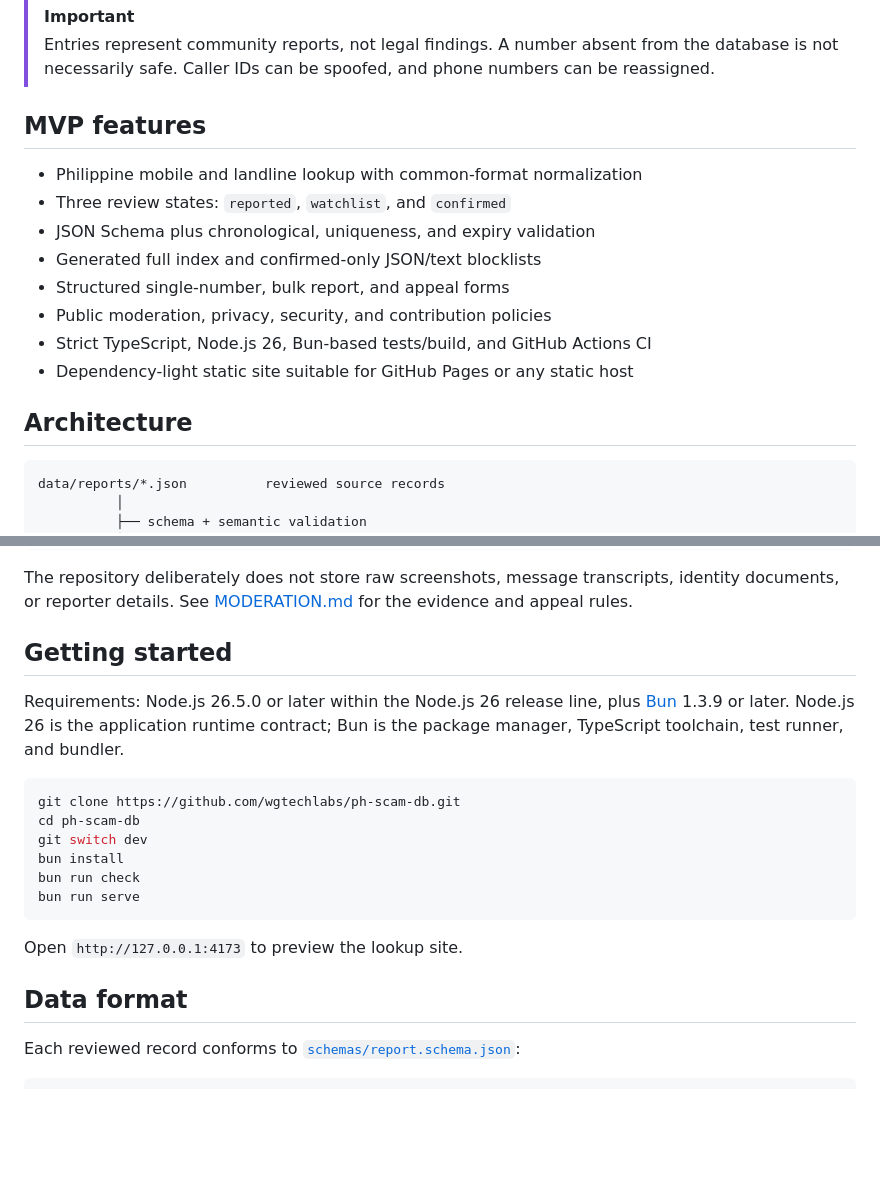
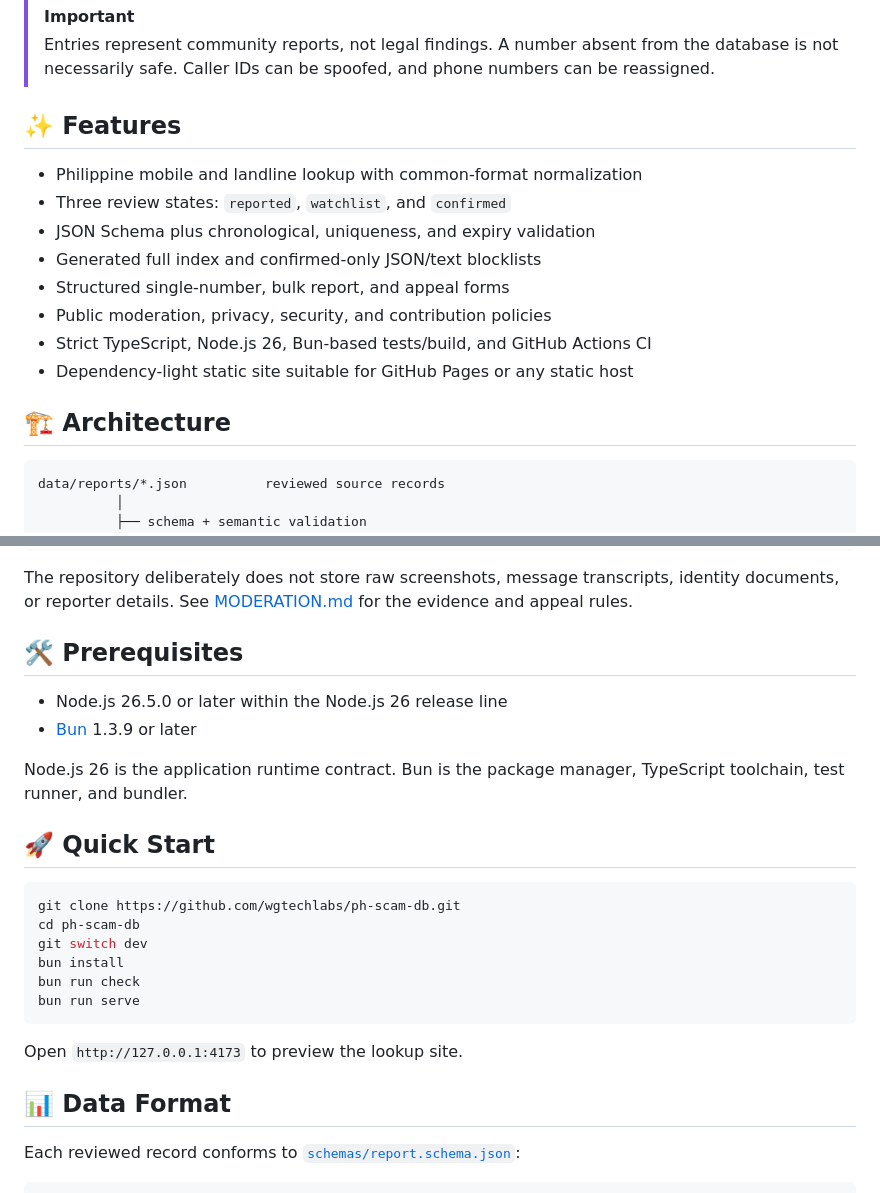
Before and after one commit to wgtechlabs/ph-scam-db, a Markdown page: README.md, 2 parts joined by grey strips. GitHub-like rendering; blank space fills up the shorter version.

````diff
--- a/README.md
+++ b/README.md
@@ -12,7 +12,7 @@ PH Scam DB treats Git as the source of truth. Community submissions are reviewed
 > [!IMPORTANT]
 > Entries represent community reports, not legal findings. A number absent from the database is not necessarily safe. Caller IDs can be spoofed, and phone numbers can be reassigned.
 
-## MVP features
+## ✨ Features
 
 - Philippine mobile and landline lookup with common-format normalization
 - Three review states: `reported`, `watchlist`, and `confirmed`
@@ -23,7 +23,7 @@ PH Scam DB treats Git as the source of truth. Community submissions are reviewed
 - Strict TypeScript, Node.js 26, Bun-based tests/build, and GitHub Actions CI
 - Dependency-light static site suitable for GitHub Pages or any static host
 
-## Architecture
+## 🏗️ Architecture
 
 ```text
 data/reports/*.json          reviewed source records
@@ -40,9 +40,14 @@ data/reports/*.json          reviewed source records
 
 The repository deliberately does not store raw screenshots, message transcripts, identity documents, or reporter details. See [MODERATION.md](MODERATION.md) for the evidence and appeal rules.
 
-## Getting started
+## 🛠️ Prerequisites
 
-Requirements: Node.js 26.5.0 or later within the Node.js 26 release line, plus [Bun](https://bun.sh/) 1.3.9 or later. Node.js 26 is the application runtime contract; Bun is the package manager, TypeScript toolchain, test runner, and bundler.
+- Node.js 26.5.0 or later within the Node.js 26 release line
+- [Bun](https://bun.sh/) 1.3.9 or later
+
+Node.js 26 is the application runtime contract. Bun is the package manager, TypeScript toolchain, test runner, and bundler.
+
+## 🚀 Quick Start
 
 ```sh
 git clone https://github.com/wgtechlabs/ph-scam-db.git
@@ -55,7 +60,7 @@ bun run serve
 
 Open `http://127.0.0.1:4173` to preview the lookup site.
 
-## Data format
+## 📊 Data Format
 
 Each reviewed record conforms to [`schemas/report.schema.json`](schemas/report.schema.json):
 
````
Also changed, not shown: other parts of README.md (+37 -6 lines).
